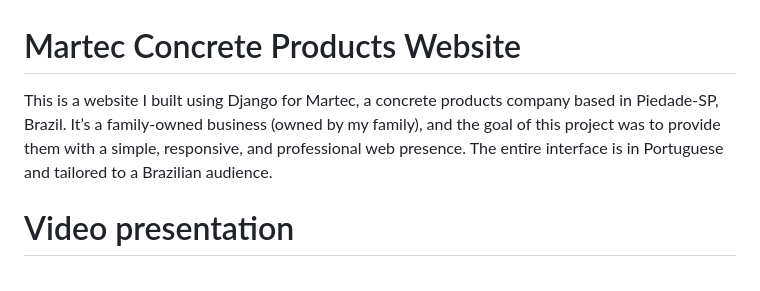
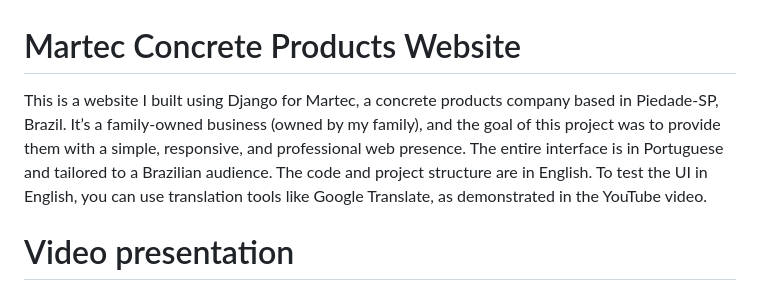
Before and after one commit to rf20-10/martec_website_rafael_abreu, a Markdown page: README.md, the part around the change. GitHub-like rendering.

Commit message:
Update README.md
inserted language explanation in the beginning

```diff
--- a/README.md
+++ b/README.md
@@ -1,6 +1,6 @@
 # Martec Concrete Products Website
 
-This is a website I built using Django for Martec, a concrete products company based in Piedade-SP, Brazil. It’s a family-owned business (owned by my family), and the goal of this project was to provide them with a simple, responsive, and professional web presence. The entire interface is in Portuguese and tailored to a Brazilian audience.
+This is a website I built using Django for Martec, a concrete products company based in Piedade-SP, Brazil. It’s a family-owned business (owned by my family), and the goal of this project was to provide them with a simple, responsive, and professional web presence. The entire interface is in Portuguese and tailored to a Brazilian audience. The code and project structure are in English. To test the UI in English, you can use translation tools like Google Translate, as demonstrated in the YouTube video.
 
 # Video presentation
 https://www.youtube.com/watch?v=T4Uhu7e23pY
```
